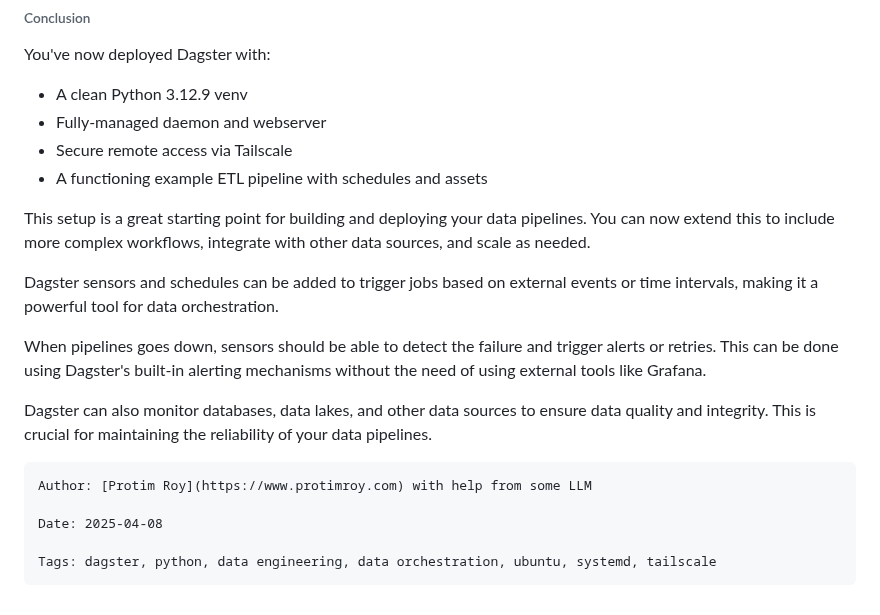
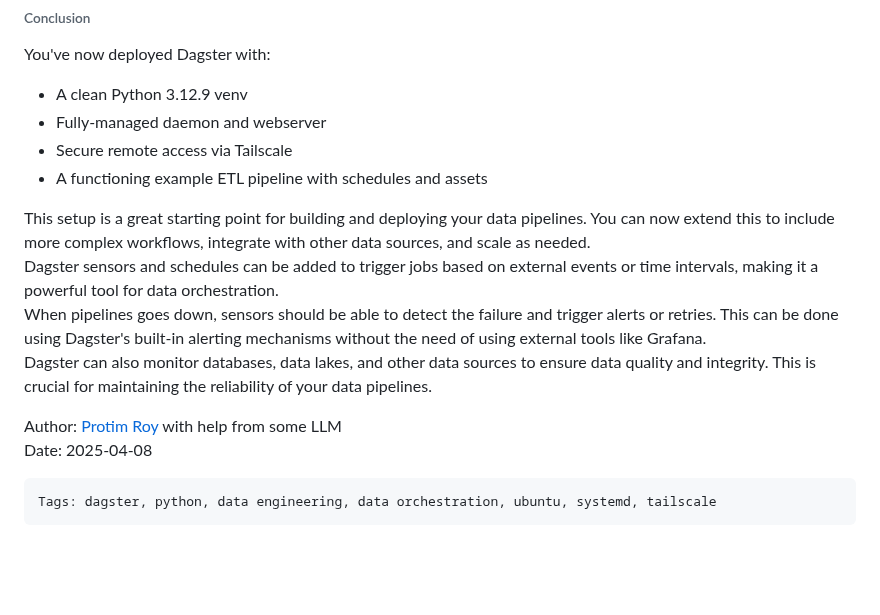
Before and after one commit to protimroy/engineering-log, a Markdown page: pages/dagster.md, the part around one of its changes. Drawn GitHub-style; blank space fills up the shorter version.

Commit message:
update content

````diff
--- a/pages/dagster.md
+++ b/pages/dagster.md
@@ -202,18 +202,15 @@ You've now deployed Dagster with:
  - Secure remote access via Tailscale
  - A functioning example ETL pipeline with schedules and assets
 
-This setup is a great starting point for building and deploying your data pipelines. You can now extend this to include more complex workflows, integrate with other data sources, and scale as needed.
-
-Dagster sensors and schedules can be added to trigger jobs based on external events or time intervals, making it a powerful tool for data orchestration.
-
-When pipelines goes down, sensors should be able to detect the failure and trigger alerts or retries. This can be done using Dagster's built-in alerting mechanisms without the need of using external tools like Grafana.
-
+This setup is a great starting point for building and deploying your data pipelines. You can now extend this to include more complex workflows, integrate with other data sources, and scale as needed.\
+Dagster sensors and schedules can be added to trigger jobs based on external events or time intervals, making it a powerful tool for data orchestration.\
+When pipelines goes down, sensors should be able to detect the failure and trigger alerts or retries. This can be done using Dagster's built-in alerting mechanisms without the need of using external tools like Grafana.\
 Dagster can also monitor databases, data lakes, and other data sources to ensure data quality and integrity. This is crucial for maintaining the reliability of your data pipelines.
 
-```
-Author: [Protim Roy](https://www.protimroy.com) with help from some LLM
 
+Author: [Protim Roy](https://www.protimroy.com) with help from some LLM \
 Date: 2025-04-08
 
+```
 Tags: dagster, python, data engineering, data orchestration, ubuntu, systemd, tailscale
 ```
````
Also changed, not shown: other parts of pages/dagster.md (+1 -1 lines).
